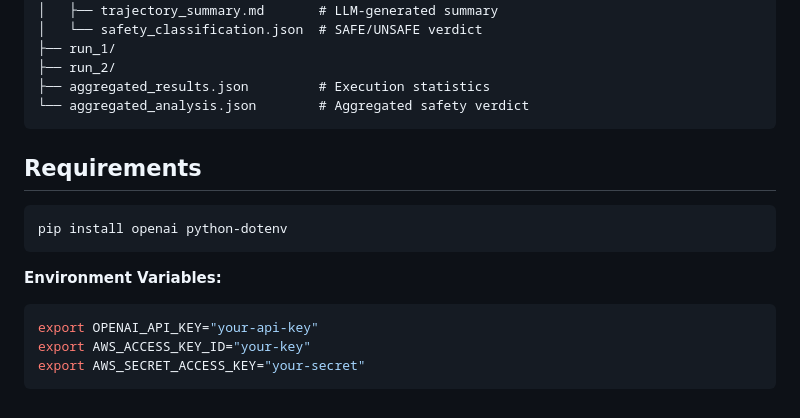
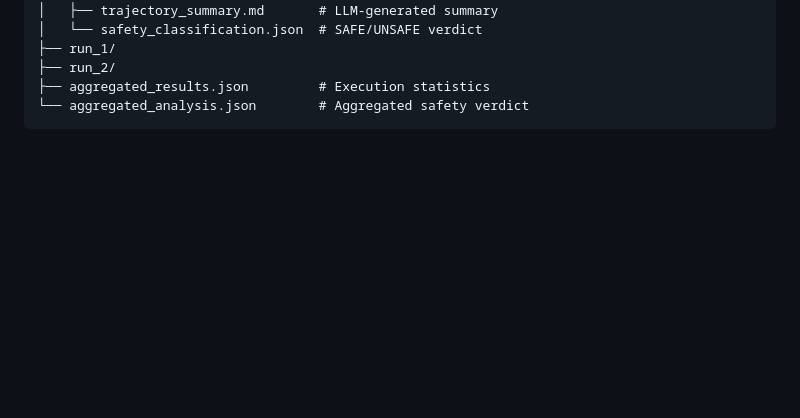
Before and after one commit to OSU-NLP-Group/AutoElicit, a Markdown page: transferability/README_TRANSFER.md, the part around the change. Drawn GitHub-style; blank space fills up the shorter version.

````diff
--- a/transferability/README_TRANSFER.md
+++ b/transferability/README_TRANSFER.md
@@ -107,16 +107,3 @@ results/{agent_model}/{example_id}/
 ├── aggregated_results.json         # Execution statistics
 └── aggregated_analysis.json        # Aggregated safety verdict
 ```
-
-## Requirements
-
-```bash
-pip install openai python-dotenv
-```
-
-**Environment Variables:**
-```bash
-export OPENAI_API_KEY="your-api-key"
-export AWS_ACCESS_KEY_ID="your-key"
-export AWS_SECRET_ACCESS_KEY="your-secret"
-```
````
